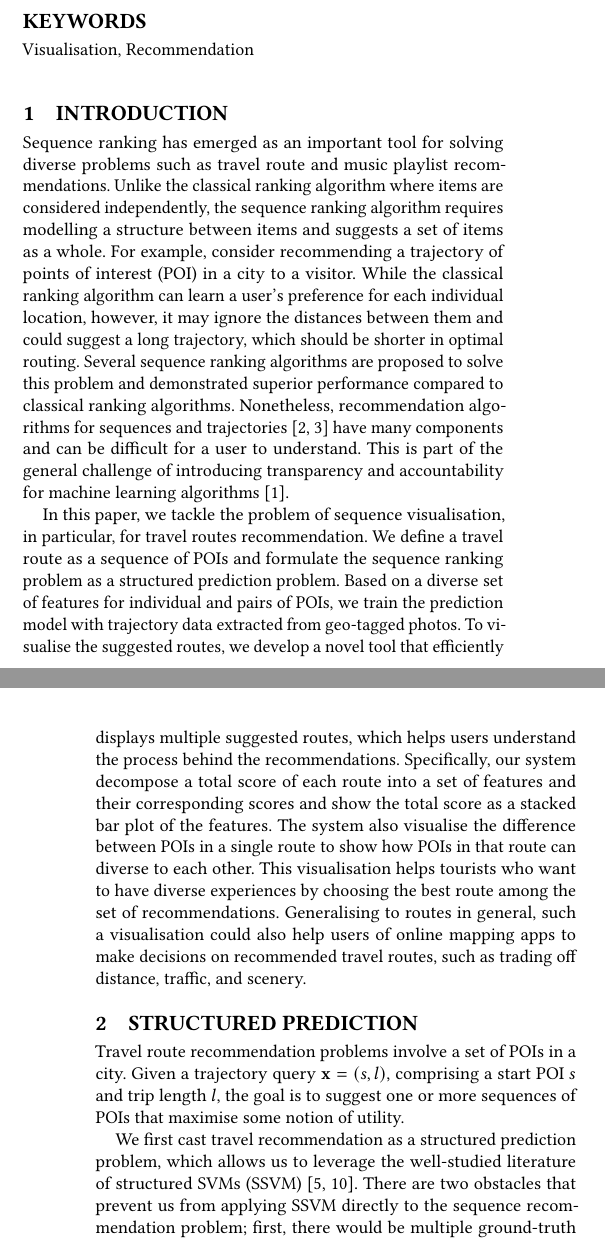
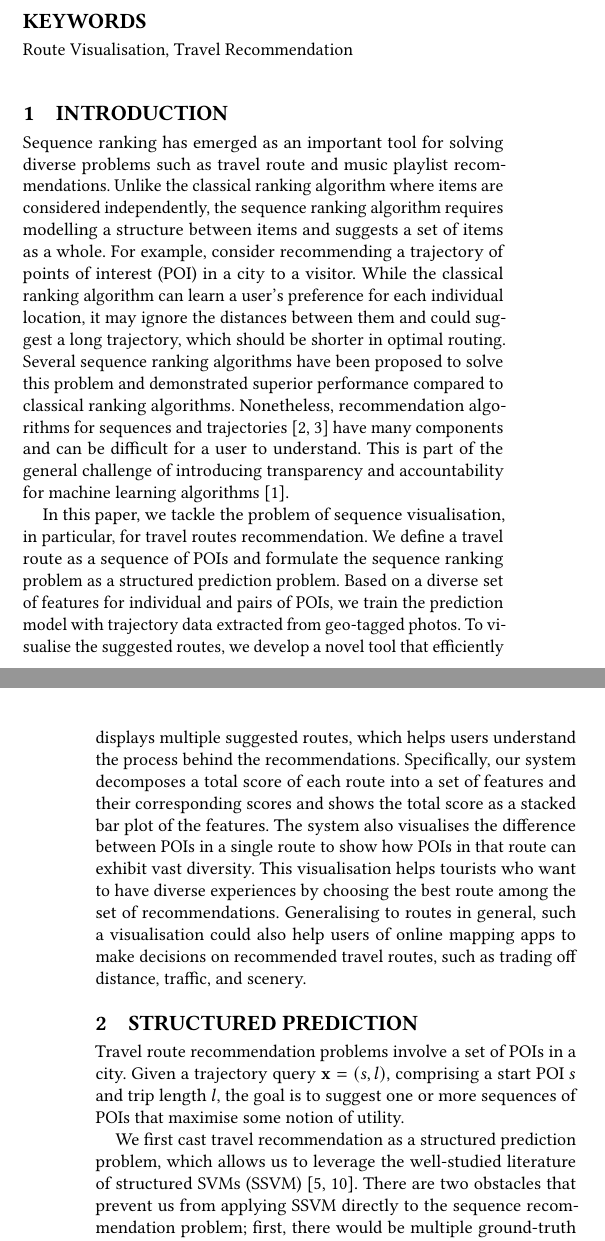
Before and after one commit to imanavaz/Path_Vis, a LaTeX paper (acmmm2017/acmmm2017.tex, which reads acmmm2017/intro.tex): two parts of the columns of pages 1 and 2 of 3, joined at a grey line, cut so that both start at the same text. Compiled offline with pdfLaTeX.

Commit message:
Fix typos.

```diff
--- a/acmmm2017/acmmm2017.tex
+++ b/acmmm2017/acmmm2017.tex
@@ -116,7 +116,7 @@ Trajectory visualisation can potentially benefit any user of online maps by incr
 % We no longer use \terms command
 %\terms{Theory}
 
-\keywords{Visualisation, Recommendation}
+\keywords{Route Visualisation, Travel Recommendation}
 
 % Used in some conference proceedings e.g. sigplan and sigchi
  \begin{teaserfigure}
--- a/acmmm2017/intro.tex
+++ b/acmmm2017/intro.tex
@@ -5,8 +5,8 @@
 Sequence ranking has emerged as an important tool for solving diverse problems such as travel route and music playlist recommendations.
 Unlike the classical ranking algorithm where items are considered independently, the sequence ranking algorithm requires modelling a structure between items and suggests a set of items as a whole.
 For example, consider recommending a trajectory of points of interest (POI) in a city to a visitor.
-While the classical ranking algorithm can learn a user's preference for each individual location, however, it may ignore the distances between them and could suggest a long trajectory, which should be shorter in optimal routing.
-Several sequence ranking algorithms are proposed to solve this problem and demonstrated superior performance compared to classical ranking algorithms.
+While the classical ranking algorithm can learn a user's preference for each individual location, it may ignore the distances between them and could suggest a long trajectory, which should be shorter in optimal routing.
+Several sequence ranking algorithms have been proposed to solve this problem and demonstrated superior performance compared to classical ranking algorithms.
 Nonetheless, recommendation algorithms for sequences and trajectories~\cite{chen2016learning,chen2017SR} have many components and can be difficult for a user to understand. This is part of the general challenge of introducing transparency and accountability for machine learning algorithms~\cite{fatml}.
 %a remaining challenge is to construct an interactive recommendation system so that a user can analyse the suggested sequences and plan a better trip.
 
@@ -15,6 +15,6 @@ In this paper, we tackle the problem of sequence visualisation, in particular, f
 We define a travel route as a sequence of POIs and formulate the sequence ranking problem as a structured prediction problem.
 Based on a diverse set of features for individual and pairs of POIs, we train the prediction model with trajectory data extracted from geo-tagged photos.
 To visualise the suggested routes, we develop a novel tool that efficiently displays multiple suggested routes, which helps users understand the process behind the recommendations.
-Specifically, our system decompose a total score of each route into a set of features and their corresponding scores and show the total score as a stacked bar plot of the features.
-The system also visualise the difference between POIs in a single route to show how POIs in that route can diverse to each other.
+Specifically, our system decomposes a total score of each route into a set of features and their corresponding scores and shows the total score as a stacked bar plot of the features.
+The system also visualises the difference between POIs in a single route to show how POIs in that route can exhibit vast diversity.
 This visualisation helps tourists who want to have diverse experiences by choosing the best route among the set of recommendations. Generalising to routes in general, such a visualisation could also help users of online mapping apps to make decisions on recommended travel routes, such as trading off distance, traffic, and scenery.
```
Also changed, not shown: acmmm2017/recsys2017.tex (+1 -1 lines), acmmm2017/structured_pred.tex (+1 -1 lines).
